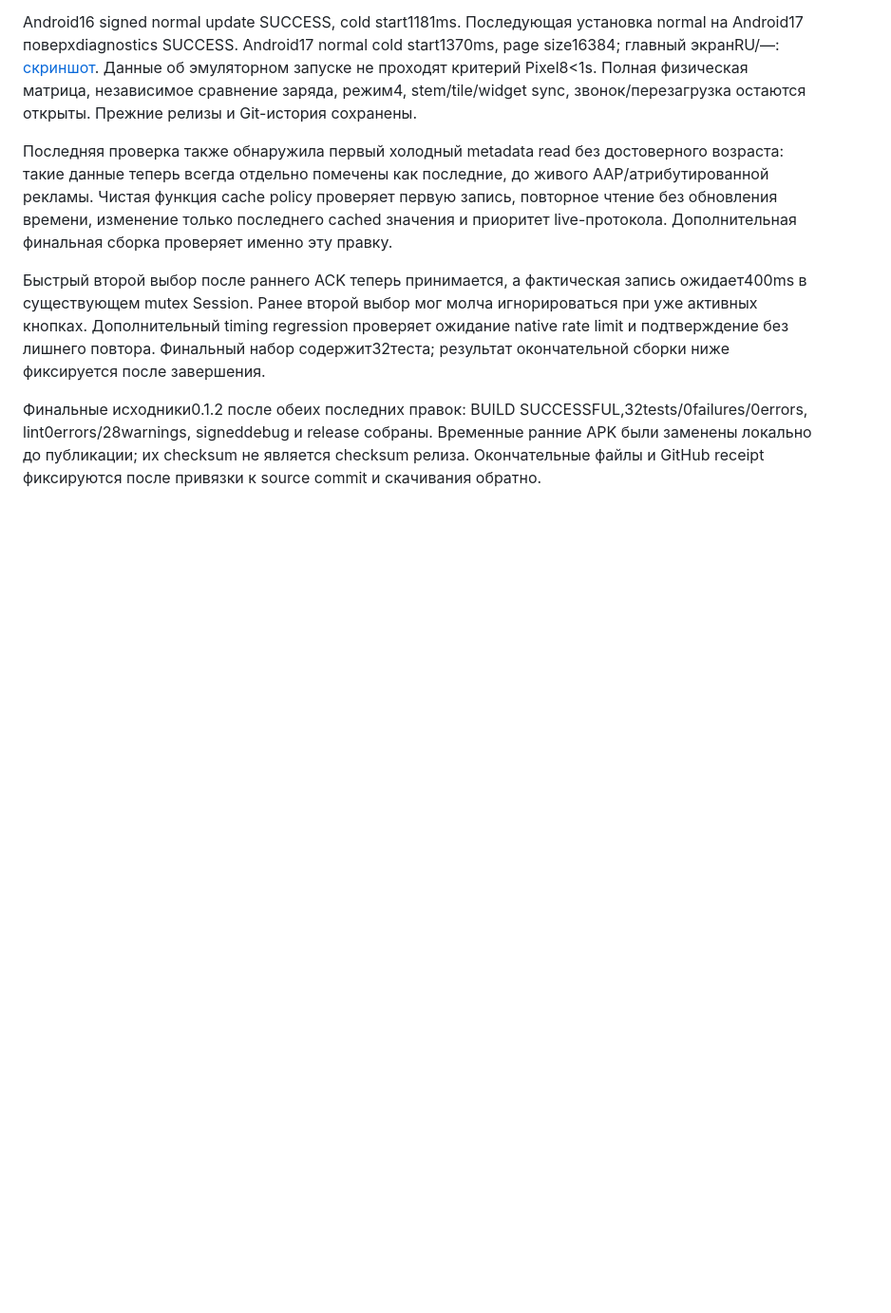
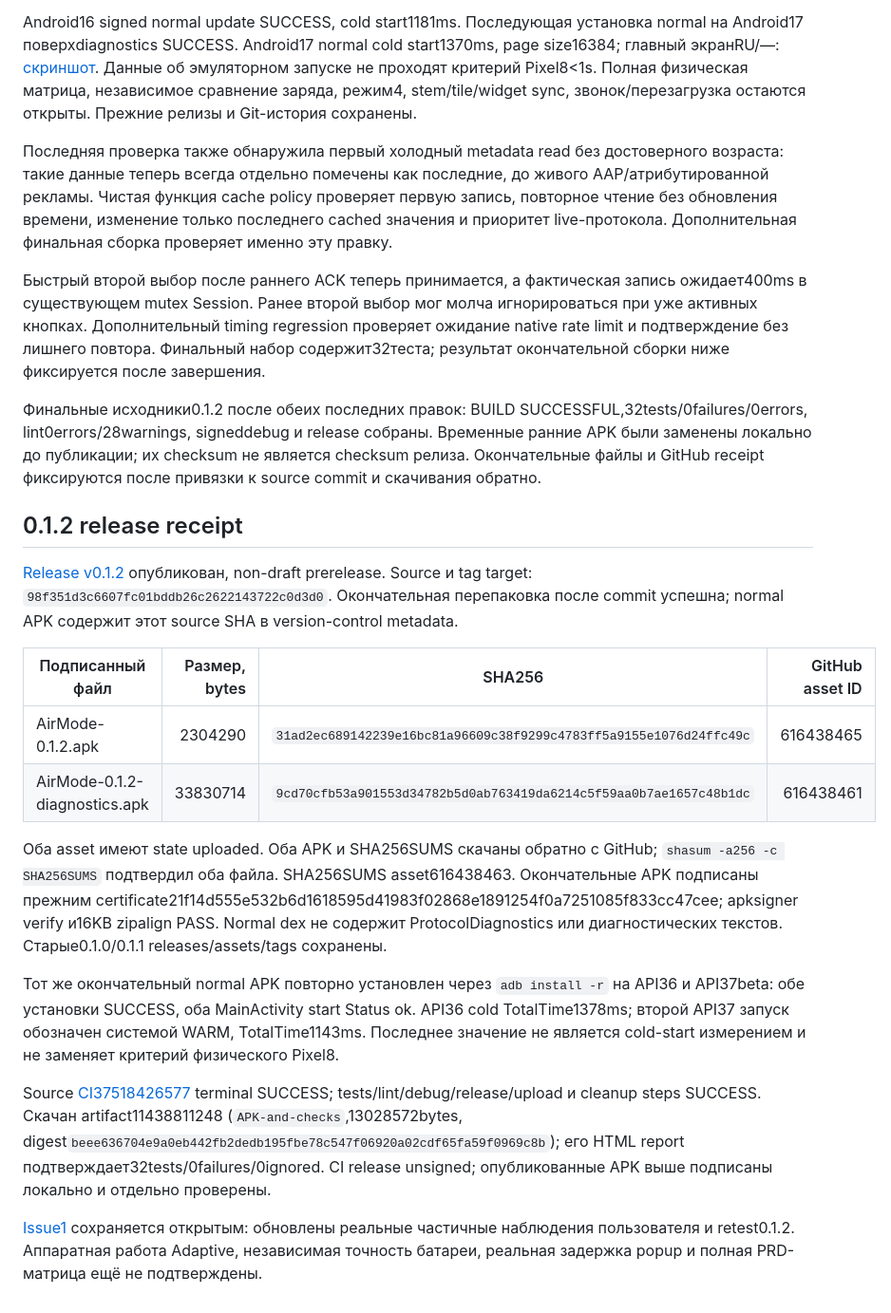
Before and after one commit to andrewkazavchinskyy-cloud/AirMode, a Markdown page: docs/VERIFICATION.md, the part around the change. Shown at 95% size. Drawn GitHub-style; blank space fills up the shorter version.

Commit message:
Record 0.1.2 signed release receipts and successful source CI

```diff
--- a/docs/VERIFICATION.md
+++ b/docs/VERIFICATION.md
@@ -92,3 +92,20 @@ Android16 signed normal update SUCCESS, cold start1181ms. Последующая
 Быстрый второй выбор после раннего ACK теперь принимается, а фактическая запись ожидает400ms в существующем mutex Session. Ранее второй выбор мог молча игнорироваться при уже активных кнопках. Дополнительный timing regression проверяет ожидание native rate limit и подтверждение без лишнего повтора. Финальный набор содержит32теста; результат окончательной сборки ниже фиксируется после завершения.
 
 Финальные исходники0.1.2 после обеих последних правок: BUILD SUCCESSFUL,32tests/0failures/0errors, lint0errors/28warnings, signeddebug и release собраны. Временные ранние APK были заменены локально до публикации; их checksum не является checksum релиза. Окончательные файлы и GitHub receipt фиксируются после привязки к source commit и скачивания обратно.
+
+## 0.1.2 release receipt
+
+[Release v0.1.2](https://github.com/andrewkazavchinskyy-cloud/AirMode/releases/tag/v0.1.2) опубликован, non-draft prerelease. Source и tag target: `98f351d3c6607fc01bddb26c2622143722c0d3d0`. Окончательная перепаковка после commit успешна; normal APK содержит этот source SHA в version-control metadata.
+
+| Подписанный файл | Размер, bytes | SHA256 | GitHub asset ID |
+|---|---:|---|---:|
+| AirMode-0.1.2.apk | 2304290 | `31ad2ec689142239e16bc81a96609c38f9299c4783ff5a9155e1076d24ffc49c` | 616438465 |
+| AirMode-0.1.2-diagnostics.apk | 33830714 | `9cd70cfb53a901553d34782b5d0ab763419da6214c5f59aa0b7ae1657c48b1dc` | 616438461 |
+
+Оба asset имеют state uploaded. Оба APK и SHA256SUMS скачаны обратно с GitHub; `shasum -a256 -c SHA256SUMS` подтвердил оба файла. SHA256SUMS asset616438463. Окончательные APK подписаны прежним certificate21f14d555e532b6d1618595d41983f02868e1891254f0a7251085f833cc47cee; apksigner verify и16KB zipalign PASS. Normal dex не содержит ProtocolDiagnostics или диагностических текстов. Старые0.1.0/0.1.1 releases/assets/tags сохранены.
+
+Тот же окончательный normal APK повторно установлен через `adb install -r` на API36 и API37beta: обе установки SUCCESS, оба MainActivity start Status ok. API36 cold TotalTime1378ms; второй API37 запуск обозначен системой WARM, TotalTime1143ms. Последнее значение не является cold-start измерением и не заменяет критерий физического Pixel8.
+
+Source [CI37518426577](https://github.com/andrewkazavchinskyy-cloud/AirMode/actions/runs/37518426577) terminal SUCCESS; tests/lint/debug/release/upload и cleanup steps SUCCESS. Скачан artifact11438811248 (`APK-and-checks`,13028572bytes, digest`beee636704e9a0eb442fb2dedb195fbe78c547f06920a02cdf65fa59f0969c8b`); его HTML report подтверждает32tests/0failures/0ignored. CI release unsigned; опубликованные APK выше подписаны локально и отдельно проверены.
+
+[Issue1](https://github.com/andrewkazavchinskyy-cloud/AirMode/issues/1) сохраняется открытым: обновлены реальные частичные наблюдения пользователя и retest0.1.2. Аппаратная работа Adaptive, независимая точность батареи, реальная задержка popup и полная PRD-матрица ещё не подтверждены.
```
Also changed, not shown: memory/sessions/2026-10-06.md (+4 -0 lines).
